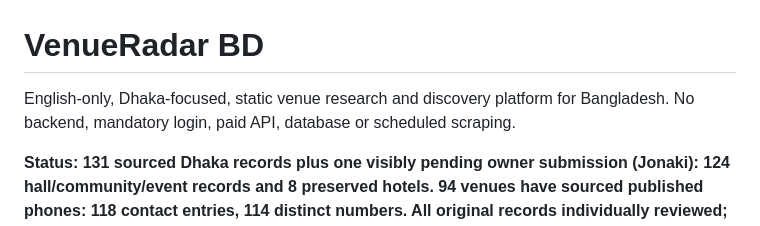
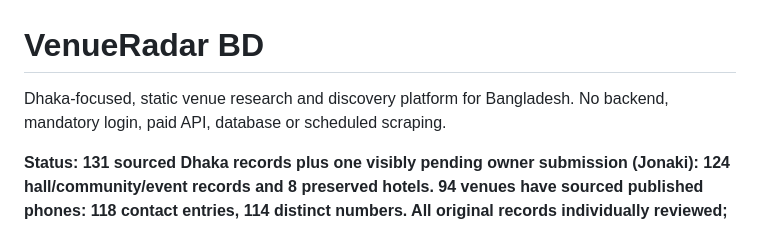
Before and after one commit to tanzilamd/venueradar-bd, a Markdown page: README.md, the part around the change. Rendered like a GitHub page.

Commit message:
Update project description in README
Removed 'English-only' from project description.

```diff
--- a/README.md
+++ b/README.md
@@ -1,6 +1,6 @@
 # VenueRadar BD
 
-English-only, Dhaka-focused, static venue research and discovery platform for Bangladesh. No backend, mandatory login, paid API, database or scheduled scraping.
+Dhaka-focused, static venue research and discovery platform for Bangladesh. No backend, mandatory login, paid API, database or scheduled scraping.
 
 **Status: 131 sourced Dhaka records plus one visibly pending owner submission (Jonaki): 124 hall/community/event records and 8 preserved hotels. 94 venues have sourced published phones: 118 contact entries, 114 distinct numbers. All original records individually reviewed; 5 additional source follow-ups remain access-limited. No complete-Dhaka or confirmed-operation claim.**
 
```
